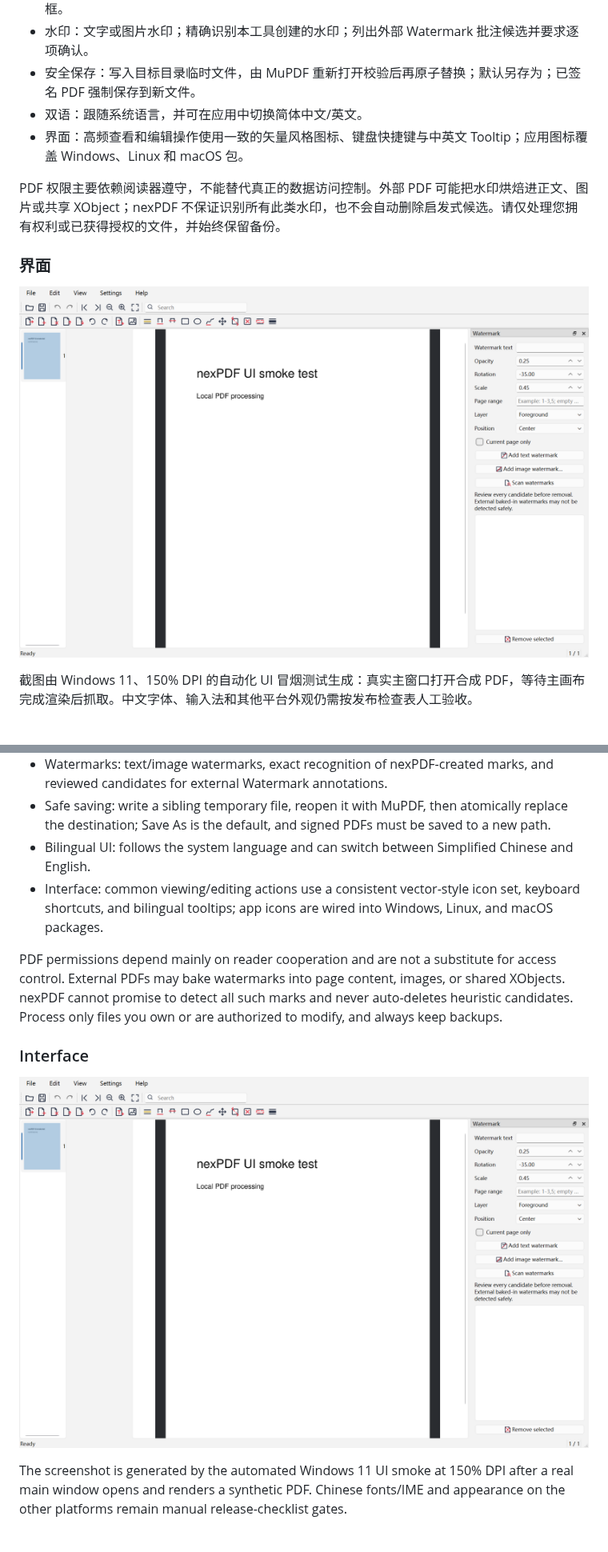
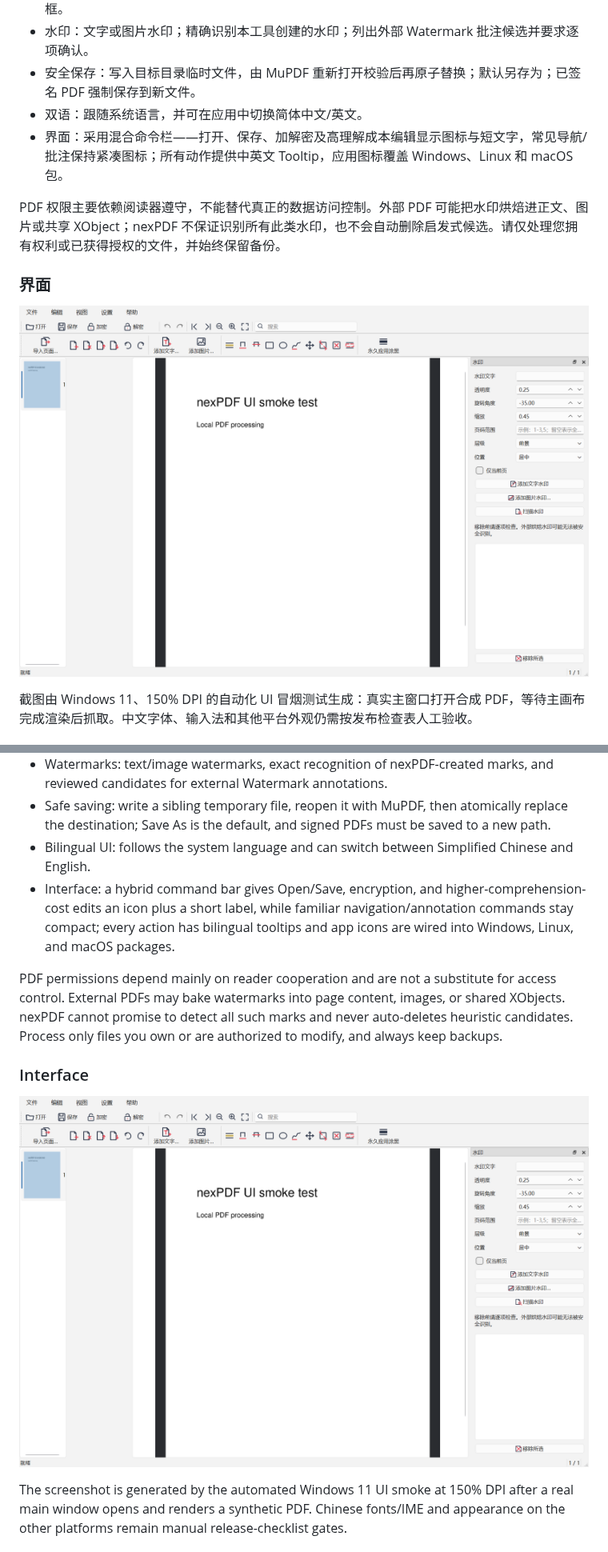
Before and after one commit to YDLuo-1/nexPDF, a Markdown page: README.md, 2 parts joined by grey strips. Shown at 80% size. Rendered like a GitHub page; pictures changed too: docs/images/windows-main-window.png.

```diff
--- a/README.md
+++ b/README.md
@@ -18,7 +18,7 @@ nexPDF 是一个本地运行、跨平台的 PDF 查看与实用编辑工具，
 - 水印：文字或图片水印；精确识别本工具创建的水印；列出外部 Watermark 批注候选并要求逐项确认。
 - 安全保存：写入目标目录临时文件，由 MuPDF 重新打开校验后再原子替换；默认另存为；已签名 PDF 强制保存到新文件。
 - 双语：跟随系统语言，并可在应用中切换简体中文/英文。
-- 界面：高频查看和编辑操作使用一致的矢量风格图标、键盘快捷键与中英文 Tooltip；应用图标覆盖 Windows、Linux 和 macOS 包。
+- 界面：采用混合命令栏——打开、保存、加解密及高理解成本编辑显示图标与短文字，常见导航/批注保持紧凑图标；所有动作提供中英文 Tooltip，应用图标覆盖 Windows、Linux 和 macOS 包。
 
 PDF 权限主要依赖阅读器遵守，不能替代真正的数据访问控制。外部 PDF 可能把水印烘焙进正文、图片或共享 XObject；nexPDF 不保证识别所有此类水印，也不会自动删除启发式候选。请仅处理您拥有权利或已获得授权的文件，并始终保留备份。
 
@@ -84,7 +84,7 @@ nexPDF is a local, cross-platform PDF viewer and practical editor built with C++
 - Watermarks: text/image watermarks, exact recognition of nexPDF-created marks, and reviewed candidates for external Watermark annotations.
 - Safe saving: write a sibling temporary file, reopen it with MuPDF, then atomically replace the destination; Save As is the default, and signed PDFs must be saved to a new path.
 - Bilingual UI: follows the system language and can switch between Simplified Chinese and English.
-- Interface: common viewing/editing actions use a consistent vector-style icon set, keyboard shortcuts, and bilingual tooltips; app icons are wired into Windows, Linux, and macOS packages.
+- Interface: a hybrid command bar gives Open/Save, encryption, and higher-comprehension-cost edits an icon plus a short label, while familiar navigation/annotation commands stay compact; every action has bilingual tooltips and app icons are wired into Windows, Linux, and macOS packages.
 
 PDF permissions depend mainly on reader cooperation and are not a substitute for access control. External PDFs may bake watermarks into page content, images, or shared XObjects. nexPDF cannot promise to detect all such marks and never auto-deletes heuristic candidates. Process only files you own or are authorized to modify, and always keep backups.
 
```
Also changed, not shown: other parts of README.md (+4 -4 lines), CHANGELOG.md (+2 -1 lines), 3 other files.
